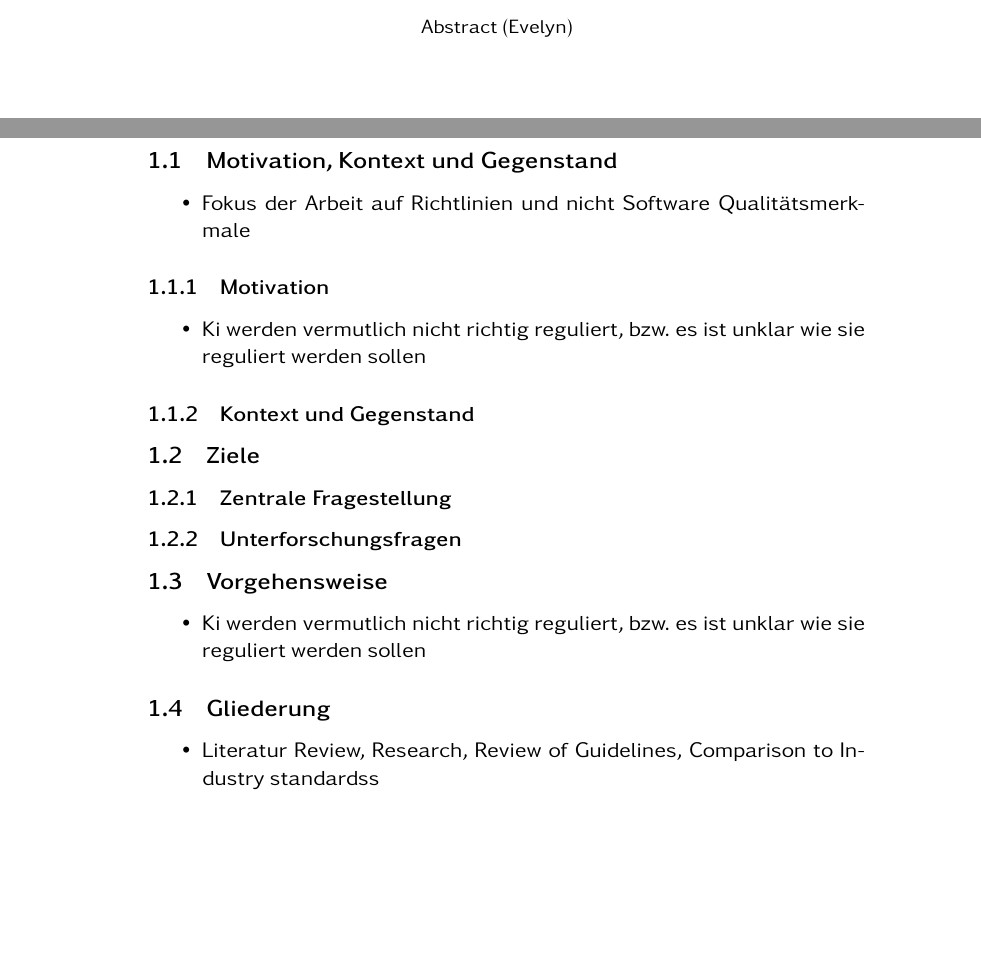
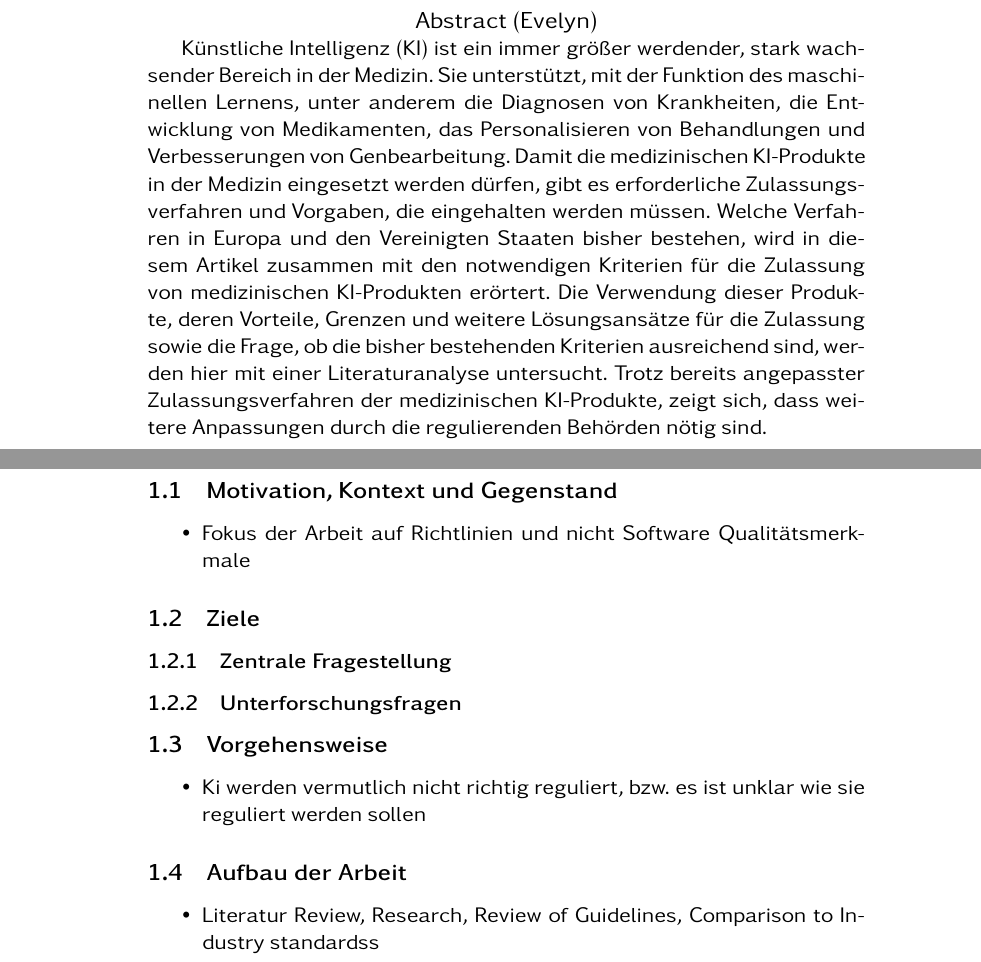
Before and after one commit to langmiriam/SATSS20, a LaTeX document (SATArbeit.tex, which reads header.tex, partials/abstract.tex, partials/abstract2.tex): two parts of pages 1 and 4 of 13 before the commit and two parts of pages 2 and 4 of 12 after it, joined at a grey line, cut so that both start at the same text, the shorter picture padded with empty space. Compiled offline with pdfLaTeX.

Commit message:
Abstract hinzugefügt und Kleinigkeiten bei der Gliederung geändert

```diff
--- a/SATArbeit.tex
+++ b/SATArbeit.tex
@@ -21,10 +25,6 @@
         \input{partials/intro}
 		\subsection{Motivation, Kontext und Gegenstand}\label{sec:motivationcontext}
 			\input{partials/motivationcontext}
-			\subsubsection{Motivation}\label{sec:motivation}
-				\input{partials/motivation}
-			\subsubsection{Kontext und Gegenstand}\label{sec:context}
-				\input{partials/context}
 		\subsection{Ziele}\label{sec:goals}
 			\input{partials/goals}
 			\subsubsection{Zentrale Fragestellung}\label{sec:questions}
@@ -34,7 +34,7 @@
 
 		\subsection{Vorgehensweise}\label{sec:procedure}
 			\input{partials/procedure}
-			\subsection{Gliederung}\label{sec:structure}
+			\subsection{Aufbau der Arbeit}\label{sec:structure}
 				\input{partials/structure}
 
 	\newpage
--- a/header.tex
+++ b/header.tex
@@ -67,6 +67,9 @@ backend=biber,
 style=ieee,
 sorting=ynt
 ]{biblatex}
+\setcounter{biburllcpenalty}{7000}
+\setcounter{biburlucpenalty}{8000}
+\DeclareFieldFormat{journaltitle}{#1\isdot}
 \DeclareFieldFormat[article]{citetitle}{#1}
 \DeclareFieldFormat[article]{title}{#1}
 \DeclareFieldFormat[report]{citetitle}{#1}
--- a/partials/abstract.tex
+++ b/partials/abstract.tex
@@ -1 +1,3 @@
-Abstract (Evelyn)
+Künstliche Intelligenz (KI) ist ein immer größer werdender, stark wachsender Bereich in der Medizin. Sie unterstützt, mit der Funktion des maschinellen Lernens, unter anderem die Diagnosen von Krankheiten, die Entwicklung von Medikamenten, die Personalisierung von Behandlungen und Verbesserungen von Genbearbeitung.
+Damit die medizinischen KI-Produkte in der Medizin eingesetzt werden dürfen, gibt es erforderliche Zulassungsverfahren und Vorgaben, die eingehalten werden müssen.
+Welche Verfahren es in Europa und den Vereinigten Staaten bisher gibt, wird in diesem Artikel zusammen mit den notwendigen Kriterien für die Zulassung von medizinischen KI-Produkten erörtert. Die Verwendung dieser Produkte, deren Vorteile, Grenzen und weitere Lösungsansätze für die Zulassung sowie die Frage, ob die bisher bestehenden Kriterien ausreichend sind, werden hier mit einer Literaturanalyse untersucht.
--- /dev/null
+++ b/partials/abstract2.tex
@@ -0,0 +1,19 @@
+{\centering
+{\large Abstract (Evelyn)\\}
+}
+Künstliche Intelligenz (KI) ist ein immer größer werdender, stark wachsender Bereich in der Medizin.
+Sie unterstützt, mit der Funktion des maschinellen Lernens,
+unter anderem die Diagnosen von Krankheiten, die Entwicklung von Medikamenten,
+das Personalisieren von Behandlungen und Verbesserungen von Genbearbeitung.
+Damit die medizinischen KI-Produkte in der Medizin eingesetzt werden dürfen,
+gibt es erforderliche Zulassungsverfahren und Vorgaben, die eingehalten werden müssen.
+Welche Verfahren in Europa und den Vereinigten Staaten bisher bestehen,
+wird in diesem Artikel zusammen mit den notwendigen Kriterien
+für die Zulassung von medizinischen KI-Produkten erörtert.
+Die Verwendung dieser Produkte, deren Vorteile,
+Grenzen und weitere Lösungsansätze für die Zulassung sowie die Frage,
+ob die bisher bestehenden Kriterien ausreichend sind,
+werden hier mit einer Literaturanalyse untersucht.
+Trotz bereits angepasster Zulassungsverfahren der medizinischen KI-Produkte,
+zeigt sich,
+dass weitere Anpassungen durch die regulierenden Behörden nötig sind.
--- a/partials/motivation.tex
+++ /dev/null
@@ -1,3 +0,0 @@
-\begin{itemize}
-	\item Ki werden vermutlich nicht richtig reguliert, bzw. es ist unklar wie sie reguliert werden sollen
-\end{itemize}
```
Also changed, not shown: partials/title.tex (+7 -7 lines), references.bib (+0 -8 lines), partials/context.tex (deleted), SATArbeit.tex (14 more changed lines), 5 other files.
